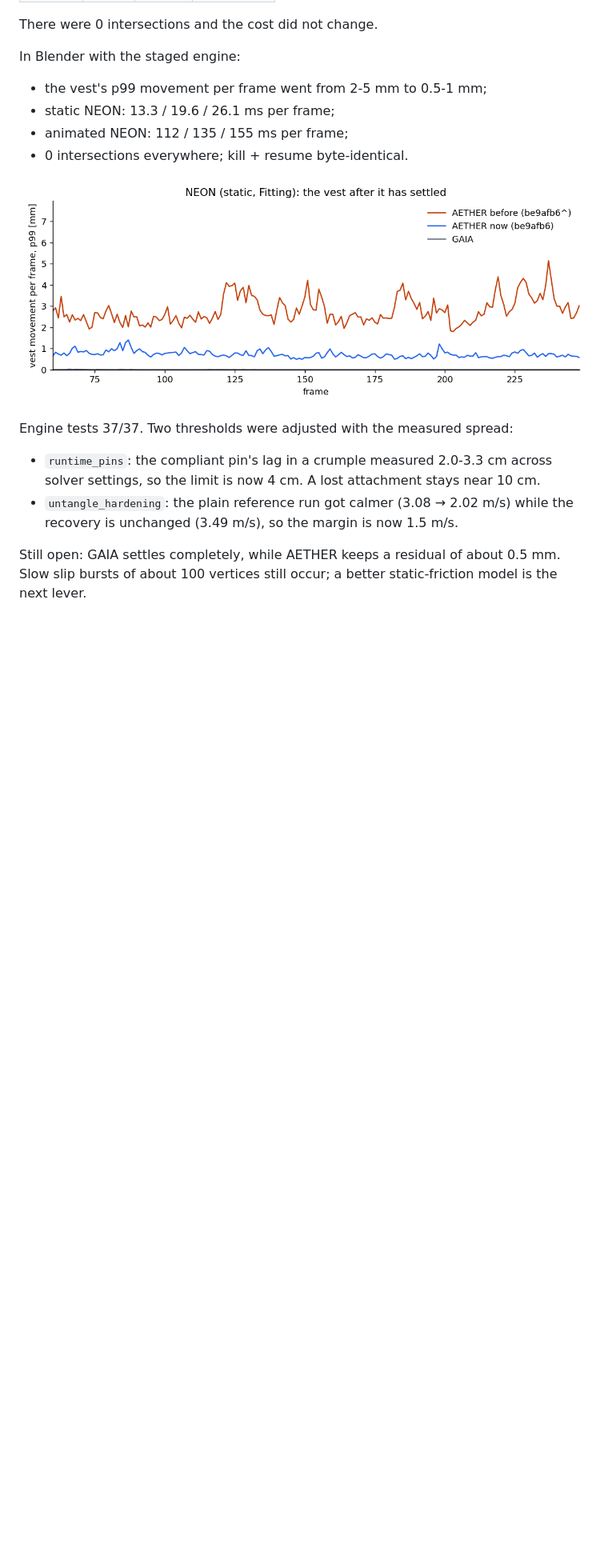
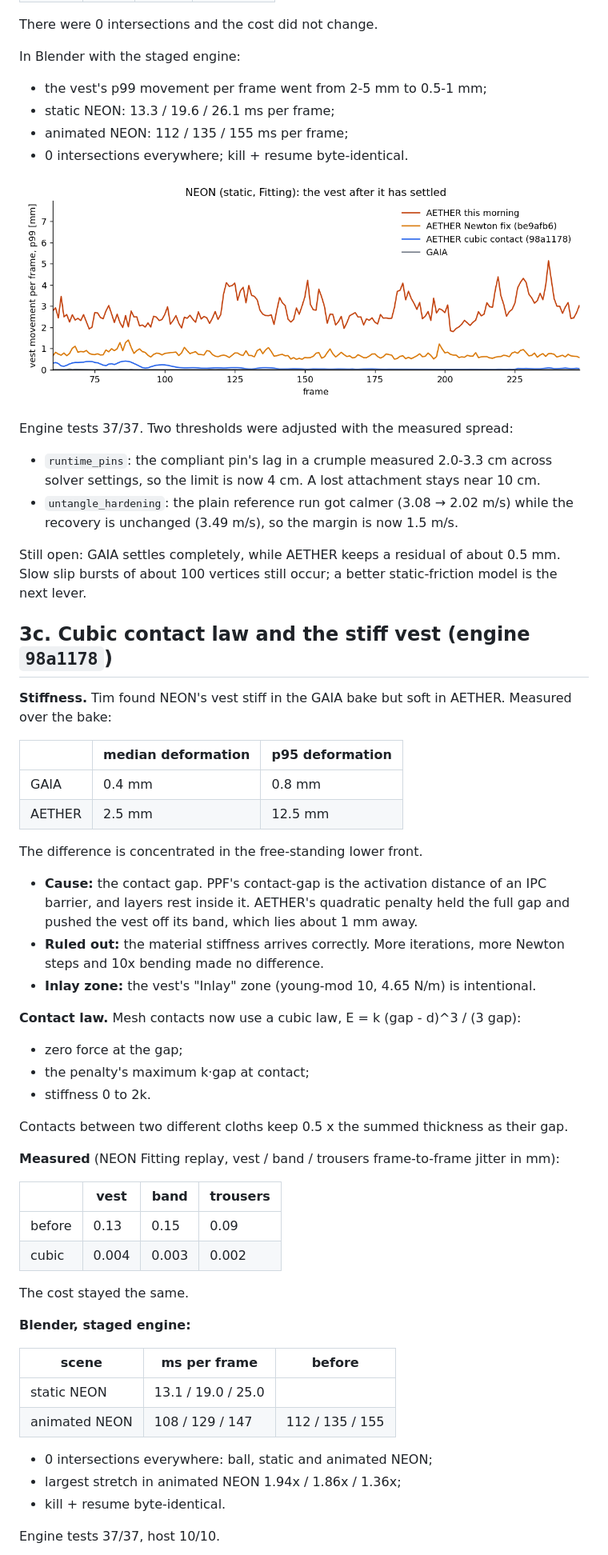
Before and after one commit to polyworks-art/Cloth_neXT, a Markdown page: docs/validation/AETHER_PRODUCTION_READINESS_REPORT.md, the part around one of its changes. Shown at 80% size. Drawn GitHub-style; pictures changed too: docs/validation/aether_production/neon_vest_jitter.png; blank space fills up the shorter version.

Commit message:
Readiness report: cubic contact law (engine 98a1178), stiff-vest study, jitter chart
Co-Authored-By: Claude Opus 5.5 (1M context) <noreply@anthropic.com>

```diff
--- a/docs/validation/AETHER_PRODUCTION_READINESS_REPORT.md
+++ b/docs/validation/AETHER_PRODUCTION_READINESS_REPORT.md
@@ -183,3 +183,50 @@ Engine tests 37/37. Two thresholds were adjusted with the measured spread:
 Still open: GAIA settles completely, while AETHER keeps a residual of about 0.5 mm. Slow slip bursts of about 100
 vertices still occur; a better static-friction model is the next lever.
 
+## 3c. Cubic contact law and the stiff vest (engine `98a1178`)
+
+**Stiffness.** Tim found NEON's vest stiff in the GAIA bake but soft in AETHER. Measured over the bake:
+
+| | median deformation | p95 deformation |
+|---|---|---|
+| GAIA | 0.4 mm | 0.8 mm |
+| AETHER | 2.5 mm | 12.5 mm |
+
+The difference is concentrated in the free-standing lower front.
+
+* **Cause:** the contact gap. PPF's contact-gap is the activation distance of an IPC barrier, and layers rest inside it.
+  AETHER's quadratic penalty held the full gap and pushed the vest off its band, which lies about 1 mm away.
+* **Ruled out:** the material stiffness arrives correctly. More iterations, more Newton steps and 10x bending made no
+  difference.
+* **Inlay zone:** the vest's "Inlay" zone (young-mod 10, 4.65 N/m) is intentional.
+
+**Contact law.** Mesh contacts now use a cubic law, E = k (gap - d)^3 / (3 gap):
+
+* zero force at the gap;
+* the penalty's maximum k·gap at contact;
+* stiffness 0 to 2k.
+
+Contacts between two different cloths keep 0.5 x the summed thickness as their gap.
+
+**Measured** (NEON Fitting replay, vest / band / trousers frame-to-frame jitter in mm):
+
+| | vest | band | trousers |
+|---|---|---|---|
+| before | 0.13 | 0.15 | 0.09 |
+| cubic | 0.004 | 0.003 | 0.002 |
+
+The cost stayed the same.
+
+**Blender, staged engine:**
+
+| scene | ms per frame | before |
+|---|---|---|
+| static NEON | 13.1 / 19.0 / 25.0 | |
+| animated NEON | 108 / 129 / 147 | 112 / 135 / 155 |
+
+* 0 intersections everywhere: ball, static and animated NEON;
+* largest stretch in animated NEON 1.94x / 1.86x / 1.36x;
+* kill + resume byte-identical.
+
+Engine tests 37/37, host 10/10.
+
```
Also changed, not shown: other parts of docs/validation/AETHER_PRODUCTION_READINESS_REPORT.md (+25 -1 lines).
